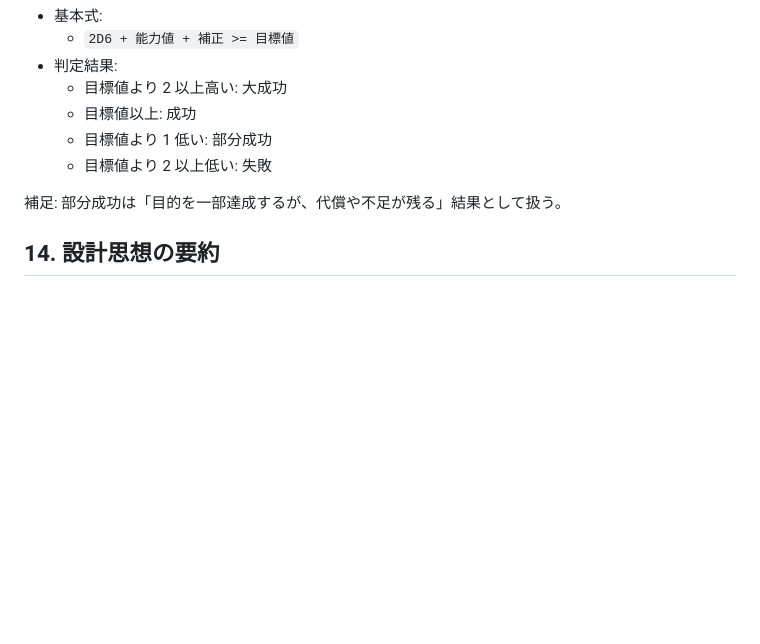
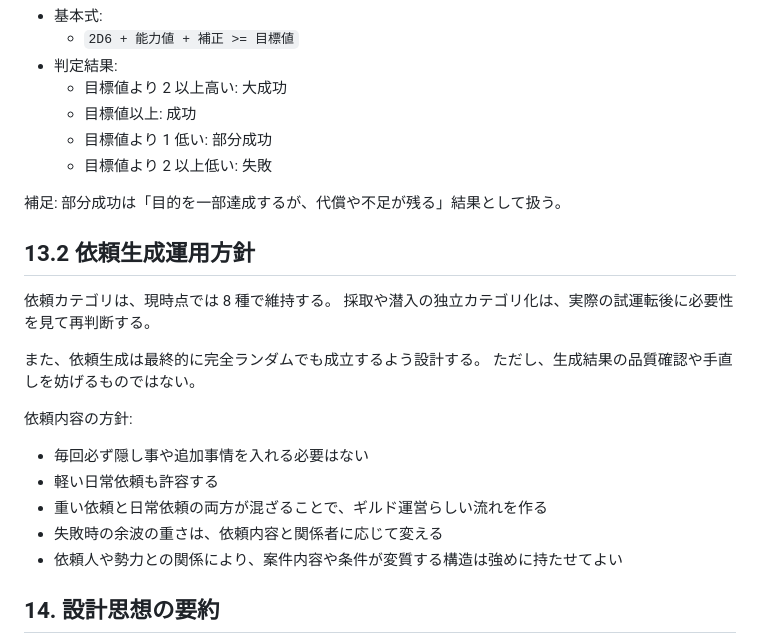
Before and after one commit to ishidafuu/isdf_guild, a Markdown page: Docs/framework/01_framework_spec.md, the part around the change. GitHub-like rendering; blank space fills up the shorter version.

```diff
--- a/Docs/framework/01_framework_spec.md
+++ b/Docs/framework/01_framework_spec.md
@@ -327,6 +327,22 @@
 補足:
 部分成功は「目的を一部達成するが、代償や不足が残る」結果として扱う。
 
+## 13.2 依頼生成運用方針
+
+依頼カテゴリは、現時点では 8 種で維持する。
+採取や潜入の独立カテゴリ化は、実際の試運転後に必要性を見て再判断する。
+
+また、依頼生成は最終的に完全ランダムでも成立するよう設計する。
+ただし、生成結果の品質確認や手直しを妨げるものではない。
+
+依頼内容の方針:
+
+- 毎回必ず隠し事や追加事情を入れる必要はない
+- 軽い日常依頼も許容する
+- 重い依頼と日常依頼の両方が混ざることで、ギルド運営らしい流れを作る
+- 失敗時の余波の重さは、依頼内容と関係者に応じて変える
+- 依頼人や勢力との関係により、案件内容や条件が変質する構造は強めに持たせてよい
+
 ## 14. 設計思想の要約
 
 本ゲームは「世界観固定の作品」ではなく、
```
Also changed, not shown: Docs/framework/03_request_category_tables.md (+15 -1 lines), Docs/framework/99_changelog.md (+1 -0 lines).
